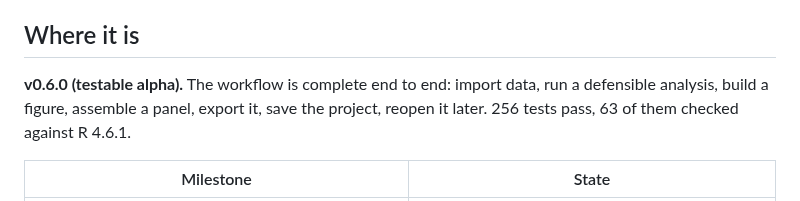
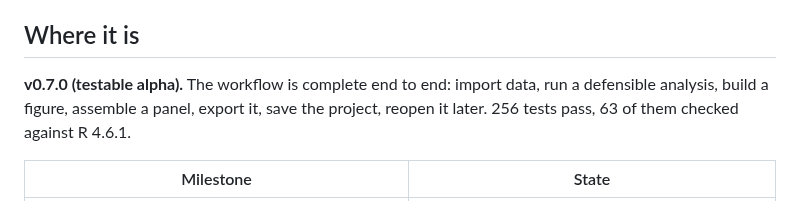
Before and after one commit to FarisHrvat/assayplot, a Markdown page: docs/ROADMAP.md, the part around the change. Drawn GitHub-style.

```diff
--- a/docs/ROADMAP.md
+++ b/docs/ROADMAP.md
@@ -4,7 +4,7 @@ Where the project is, what is left, and what is deliberately not being built.
 
 ## Where it is
 
-**v0.6.0 (testable alpha).** The workflow is complete end to end: import data,
+**v0.7.0 (testable alpha).** The workflow is complete end to end: import data,
 run a defensible analysis, build a figure, assemble a panel, export it, save the
 project, reopen it later. 256 tests pass, 63 of them checked against R 4.6.1.
 
```
Also changed, not shown: README.md (+1 -1 lines), docs/RELEASING.md (+2 -2 lines), docs/assets/screen-figure-dark.png, docs/assets/screen-figure.png, 5 other files.
